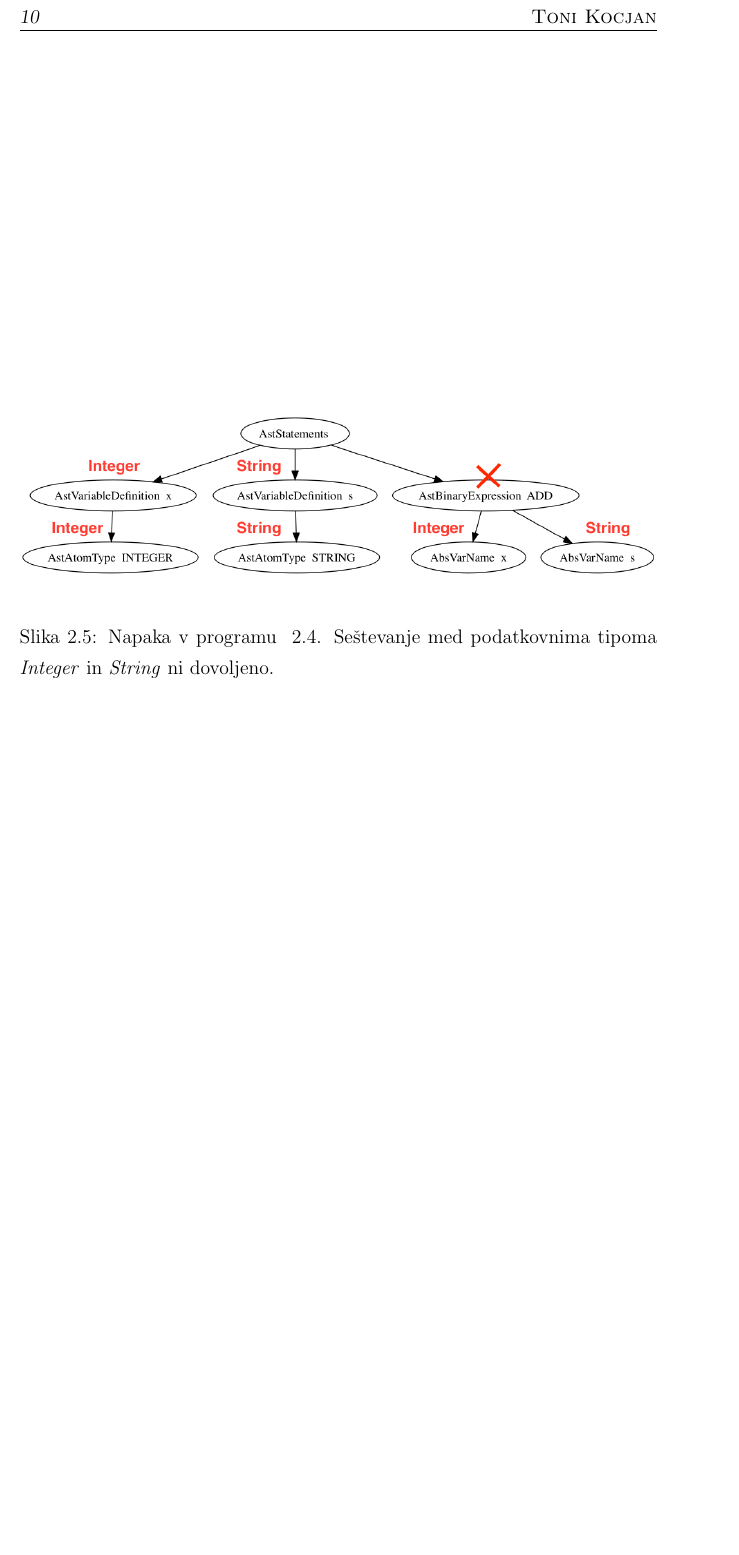
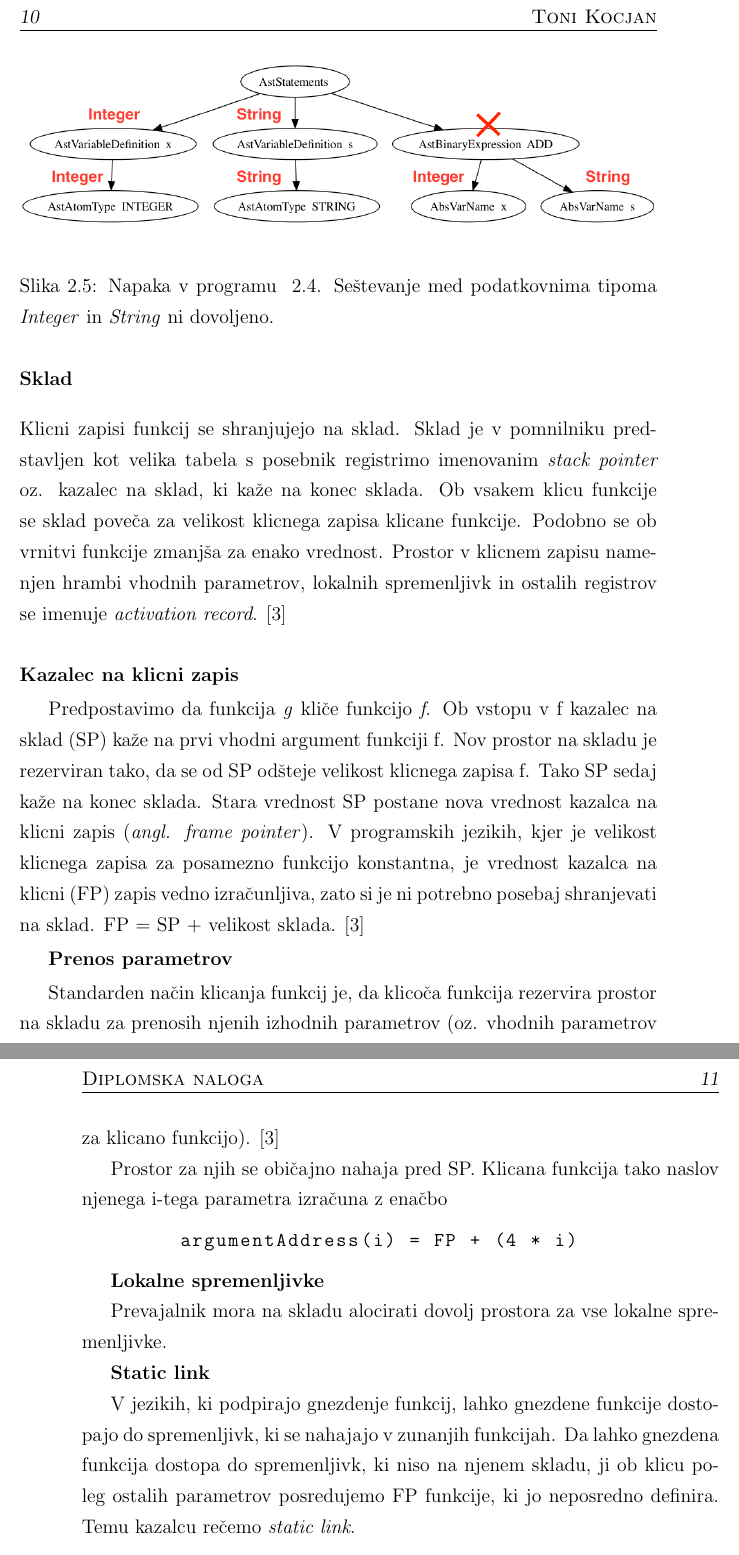
Before and after one commit to tonikocjan/atheris, a LaTeX thesis (Diplomsko delo/vzorec_dip_Seminar.tex): part of page 26 of 50 before the commit and two parts of pages 26 and 27 of 52 after it, the two joined at a grey line, cut so that both start at the same text, the shorter picture padded with empty space. Compiled offline with pdfLaTeX.

Commit message:
Working on graduation thesis

```diff
--- a/Diplomsko delo/vzorec_dip_Seminar.tex
+++ b/Diplomsko delo/vzorec_dip_Seminar.tex
@@ -533,0 +542,26 @@ V skoraj vsakem modernem programskem jeziku ima lahko funkcija \textit{lokalne}
+\subsubsection{Sklad}
+
+Klicni zapisi funkcij se shranjujejo na sklad. Sklad je v pomnilniku predstavljen kot velika tabela s posebnik registrimo imenovanim \textit{stack pointer} oz. kazalec na sklad, ki kaže na konec sklada. Ob vsakem klicu funkcije se sklad poveča za velikost klicnega zapisa klicane funkcije. Podobno se ob vrnitvi funkcije zmanjša za enako vrednost. Prostor v klicnem zapisu namenjen hrambi vhodnih parametrov, lokalnih spremenljivk in ostalih registrov se imenuje \textit{activation record}. \cite{modernCompiler}
+\\\\
+\textbf{Kazalec na klicni zapis}
+
+Predpostavimo da funkcija \textit{g} kliče funkcijo \textit{f}. Ob vstopu v f kazalec na sklad (SP) kaže na prvi vhodni argument funkciji f. Nov prostor na skladu je rezerviran tako, da se od SP odšteje velikost klicnega zapisa f. Tako SP sedaj kaže na konec sklada. Stara vrednost SP postane nova vrednost kazalca na klicni zapis (\textit{angl. frame pointer}). V programskih jezikih, kjer je velikost klicnega zapisa za posamezno funkcijo konstantna, je vrednost kazalca na klicni (FP) zapis vedno izračunljiva, zato si je ni potrebno posebaj shranjevati na sklad. FP = SP + velikost sklada. \cite{modernCompiler}
+
+\textbf{Prenos parametrov}
+
+Standarden način klicanja funkcij je, da klicoča funkcija rezervira prostor na skladu za prenosih njenih izhodnih parametrov (oz. vhodnih parametrov za klicano funkcijo). \cite{modernCompiler} \\
+\indent Prostor za njih se običajno nahaja pred SP. Klicana funkcija tako naslov njenega i-tega parametra izračuna z enačbo
+\begin{lstlisting}
+	argumentAddress(i) = FP + (4 * i)
+\end{lstlisting}
+
+\textbf{Lokalne spremenljivke}
+
+Prevajalnik mora na skladu alocirati dovolj prostora za vse lokalne spremenljivke.
+
+\textbf{Static link}
+
+V jezikih, ki podpirajo gnezdenje funkcij, lahko gnezdene funkcije dostopajo do spremenljivk, ki se nahajajo v zunanjih funkcijah. Da lahko gnezdena funkcija dostopa do spremenljivk, ki niso na njenem skladu, ji ob klicu poleg ostalih parametrov posredujemo FP funkcije, ki jo neposredno definira. Temu kazalcu rečemo \textit{static link}.
+
+\begin{lstlisting}[caption={Primer gnezdenih funkcij}, captionpos=b, label={lst:nestedFunctions}]
+    func f() {
```
Also changed, not shown: Diplomsko delo/vzorec_dip_Seminar.pdf, Diplomsko delo/vzorec_dip_Seminar.tex (28 more changed lines), 6 other files.
